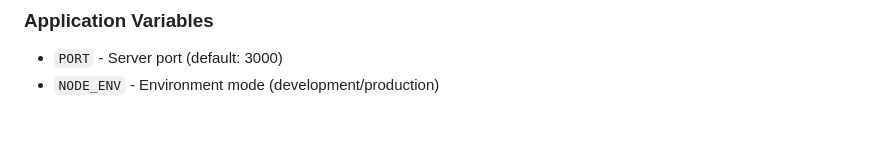
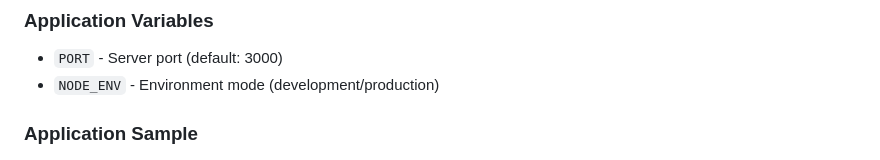
Before and after one commit to t-leoo/dynamodb-todo-app, a Markdown page: README.md, the part around the change. Rendered like a GitHub page; blank space fills up the shorter version.

```diff
--- a/README.md
+++ b/README.md
@@ -193,4 +193,6 @@ MYSQL_SSL=true  # Set to true for RDS
 ### Application Variables
 - `PORT` - Server port (default: 3000)
 - `NODE_ENV` - Environment mode (development/production)
+
+### Application Sample
 - ![alt text](https://github.com/t-leoo/dynamodb-todo-app/blob/main/sample.png?raw=true)
```
